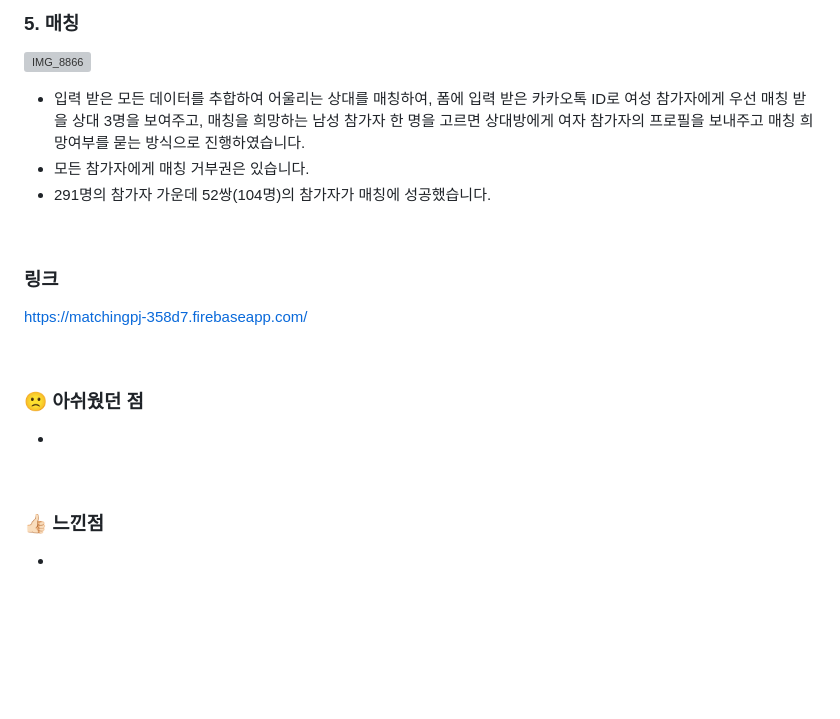
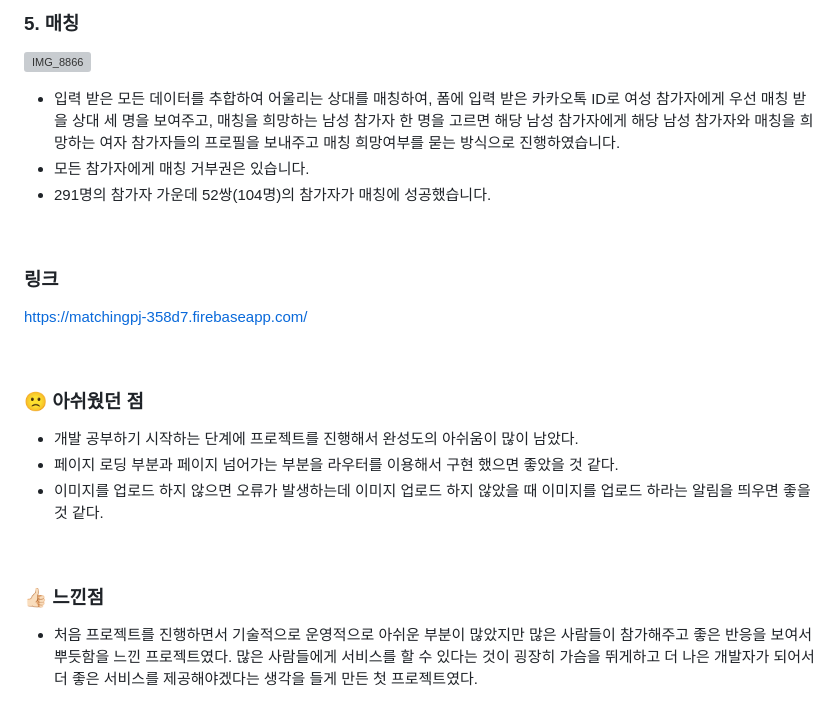
Before and after one commit to tlshoon/Univ_BlindDate_Project, a Markdown page: README.md, the part around the change. Drawn GitHub-style; blank space fills up the shorter version; grey boxes are pictures that could not be loaded.

```diff
--- a/README.md
+++ b/README.md
@@ -85,7 +85,7 @@ Firebase DB
 
 ![IMG_8866](https://user-images.githubusercontent.com/87574833/217280657-87cc378f-58f1-40b4-bcb3-f2d7966f385f.png)
 
- - 입력 받은 모든 데이터를 추합하여 어울리는 상대를 매칭하여, 폼에 입력 받은 카카오톡 ID로 여성 참가자에게 우선 매칭 받을 상대 3명을 보여주고, 매칭을 희망하는 남성 참가자 한 명을 고르면 상대방에게 여자 참가자의 프로필을 보내주고 매칭 희망여부를 묻는 방식으로 진행하였습니다.
+ - 입력 받은 모든 데이터를 추합하여 어울리는 상대를 매칭하여, 폼에 입력 받은 카카오톡 ID로 여성 참가자에게 우선 매칭 받을 상대 세 명을 보여주고, 매칭을 희망하는 남성 참가자 한 명을 고르면 해당 남성 참가자에게 해당 남성 참가자와 매칭을 희망하는 여자 참가자들의 프로필을 보내주고 매칭 희망여부를 묻는 방식으로 진행하였습니다.
  - 모든 참가자에게 매칭 거부권은 있습니다.
  - 291명의 참가자 가운데 52쌍(104명)의 참가자가 매칭에 성공했습니다.
 
@@ -97,9 +97,11 @@ https://matchingpj-358d7.firebaseapp.com/
 <br>
 
  ### 🙁 아쉬웠던 점
- -
+ - 개발 공부하기 시작하는 단계에 프로젝트를 진행해서 완성도의 아쉬움이 많이 남았다.
+ - 페이지 로딩 부분과 페이지 넘어가는 부분을 라우터를 이용해서 구현 했으면 좋았을 것 같다.
+ - 이미지를 업로드 하지 않으면 오류가 발생하는데 이미지 업로드 하지 않았을 때 이미지를 업로드 하라는 알림을 띄우면 좋을 것 같다.
 
 <br>
 
  ### 👍🏻 느낀점
- -
+ - 처음 프로젝트를 진행하면서 기술적으로 운영적으로 아쉬운 부분이 많았지만 많은 사람들이 참가해주고 좋은 반응을 보여서 뿌듯함을 느낀 프로젝트였다. 많은 사람들에게 서비스를 할 수 있다는 것이 굉장히 가슴을 뛰게하고 더 나은 개발자가 되어서 더 좋은 서비스를 제공해야겠다는 생각을 들게 만든 첫 프로젝트였다.
```
